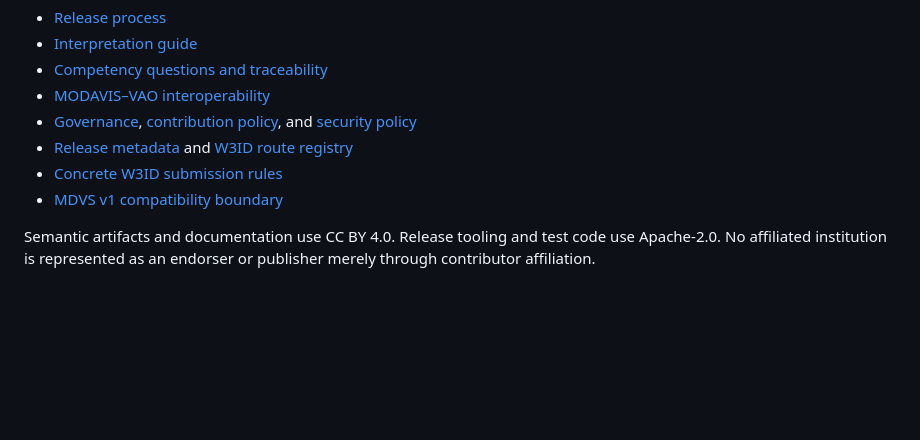
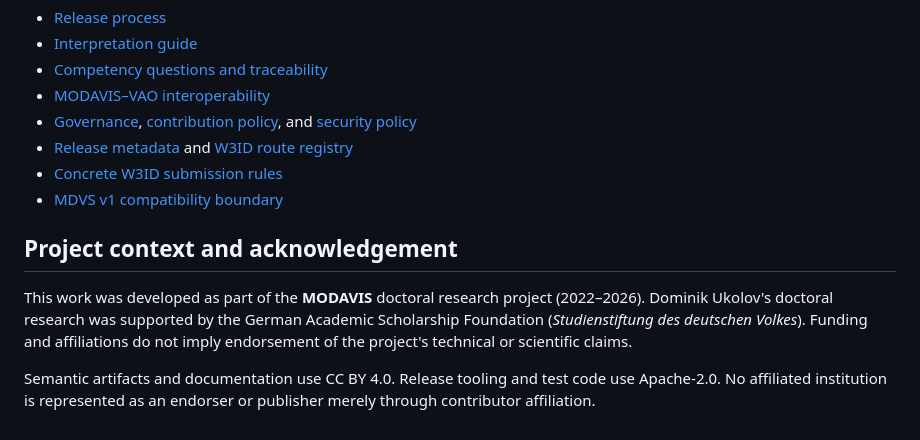
Before and after one commit to modavis-project/modavis-ontology-network, a Markdown page: README.md, the part around one of its changes. GitHub-like rendering; blank space fills up the shorter version.

Commit message:
Document identifiers and project support
Signed-off-by: Dominik Ukolov <modavis-project@users.noreply.github.com>

```diff
--- a/README.md
+++ b/README.md
@@ -119,6 +122,14 @@ ambiguity.
 - [Concrete W3ID submission rules](w3id/.htaccess)
 - [MDVS v1 compatibility boundary](docs/MDVS_V1_COMPATIBILITY.md)
 
+## Project context and acknowledgement
+
+This work was developed as part of the **MODAVIS** doctoral research project
+(2022–2026). Dominik Ukolov's doctoral research was supported by the German
+Academic Scholarship Foundation (*Studienstiftung des deutschen Volkes*).
+Funding and affiliations do not imply endorsement of the project's technical
+or scientific claims.
+
 Semantic artifacts and documentation use CC BY 4.0. Release tooling and test
 code use Apache-2.0. No affiliated institution is represented as an endorser or
 publisher merely through contributor affiliation.
```
Also changed, not shown: other parts of README.md (+3 -0 lines).
